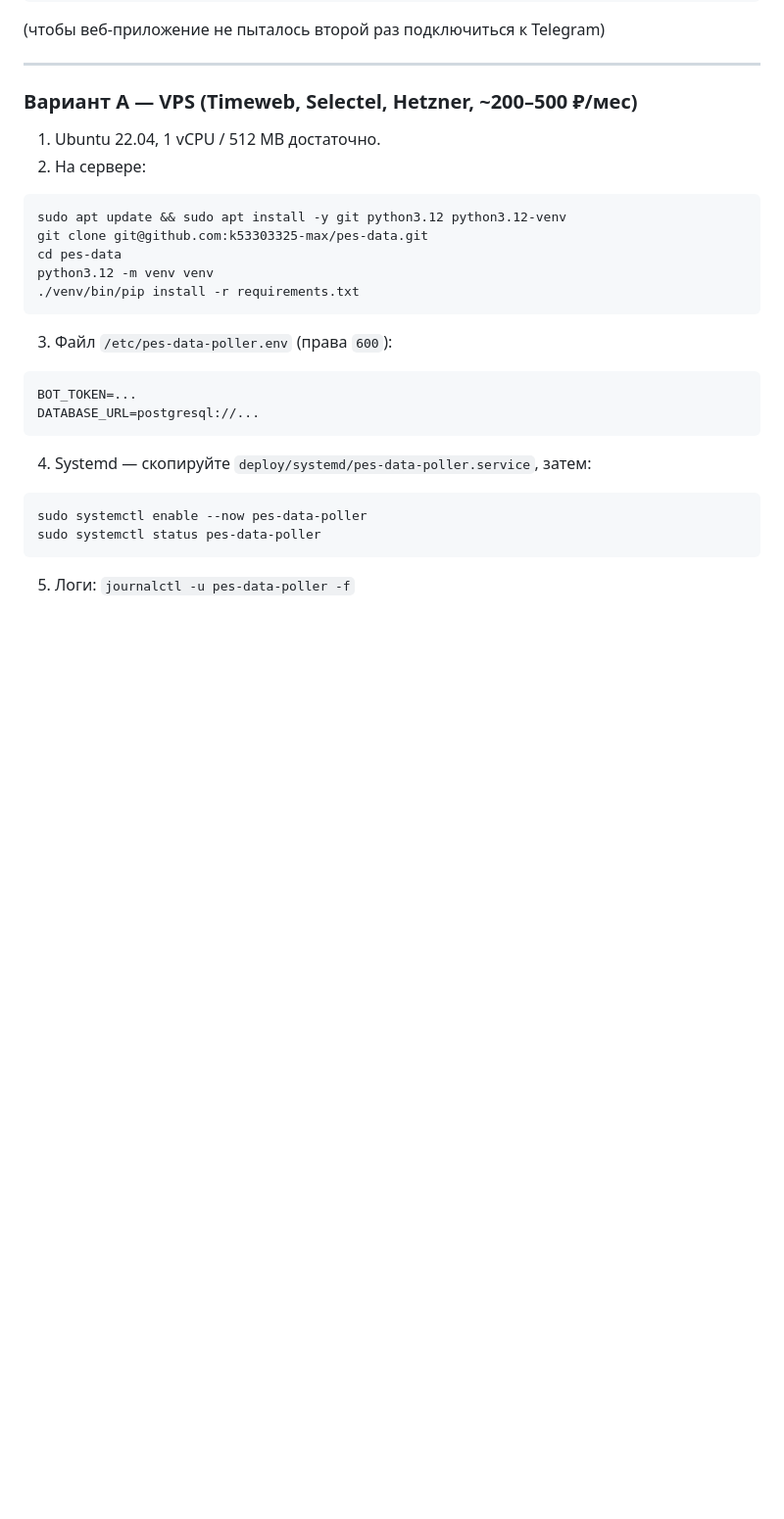
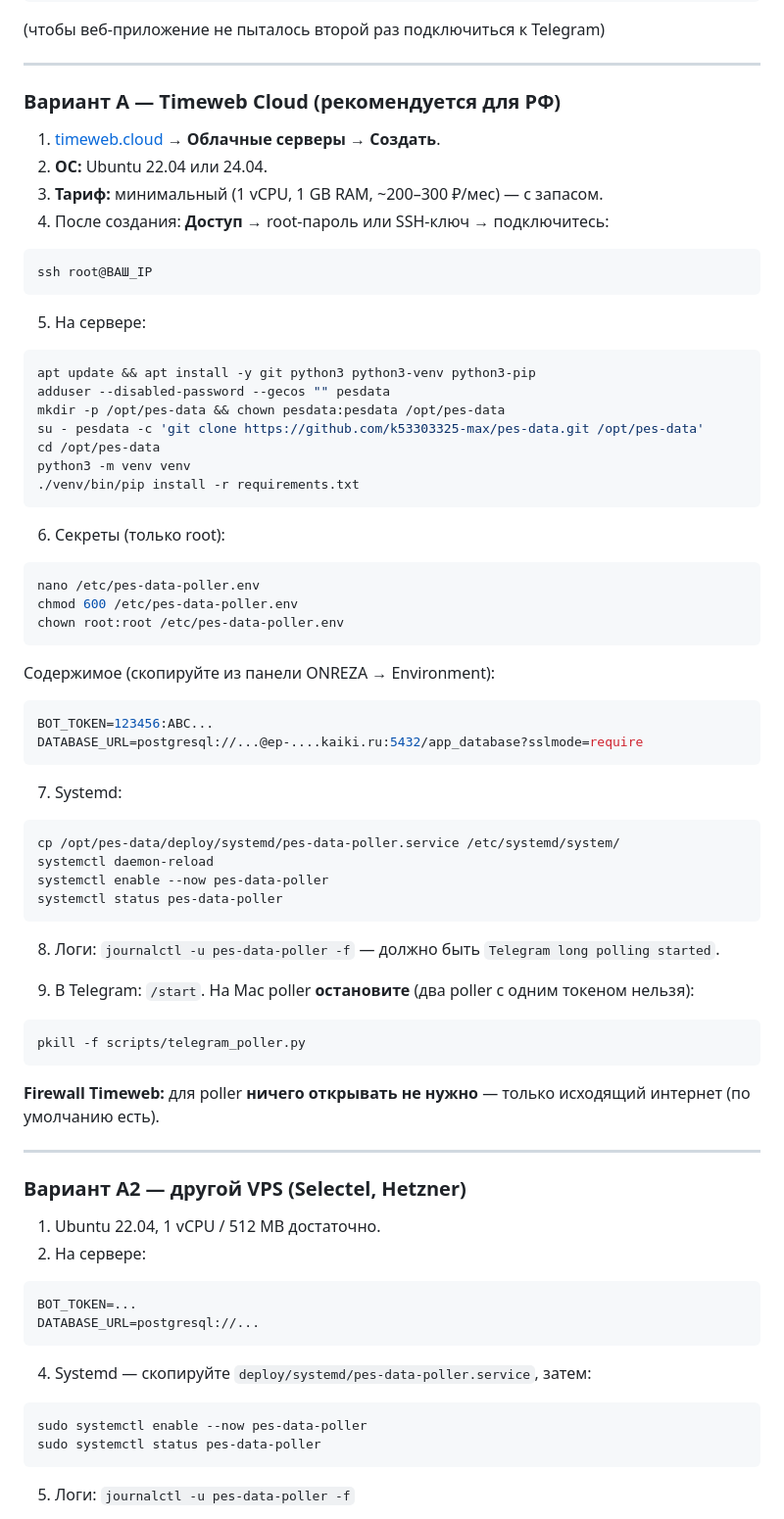
Before and after one commit to k53303325-max/pes-data, a Markdown page: docs/BOT_24_7.md, the part around the change. Shown at 98% size. Rendered like a GitHub page; blank space fills up the shorter version.

Commit message:
Add Timeweb Cloud step-by-step for 24/7 Telegram poller.
Co-authored-by: Cursor <cursoragent@cursor.com>

````diff
--- a/docs/BOT_24_7.md
+++ b/docs/BOT_24_7.md
@@ -32,20 +32,69 @@ TELEGRAM_BOT_DISABLED=1
 
 ---
 
-### Вариант A — VPS (Timeweb, Selectel, Hetzner, ~200–500 ₽/мес)
+### Вариант A — Timeweb Cloud (рекомендуется для РФ)
+
+1. [timeweb.cloud](https://timeweb.cloud) → **Облачные серверы** → **Создать**.
+2. **ОС:** Ubuntu 22.04 или 24.04.
+3. **Тариф:** минимальный (1 vCPU, 1 GB RAM, ~200–300 ₽/мес) — с запасом.
+4. После создания: **Доступ** → root-пароль или SSH-ключ → подключитесь:
+
+```bash
+ssh root@ВАШ_IP
+```
+
+5. На сервере:
+
+```bash
+apt update && apt install -y git python3 python3-venv python3-pip
+adduser --disabled-password --gecos "" pesdata
+mkdir -p /opt/pes-data && chown pesdata:pesdata /opt/pes-data
+su - pesdata -c 'git clone https://github.com/k53303325-max/pes-data.git /opt/pes-data'
+cd /opt/pes-data
+python3 -m venv venv
+./venv/bin/pip install -r requirements.txt
+```
+
+6. Секреты (только root):
+
+```bash
+nano /etc/pes-data-poller.env
+chmod 600 /etc/pes-data-poller.env
+chown root:root /etc/pes-data-poller.env
+```
+
+Содержимое (скопируйте из панели ONREZA → Environment):
+
+```bash
+BOT_TOKEN=123456:ABC...
+DATABASE_URL=postgresql://...@ep-....kaiki.ru:5432/app_database?sslmode=require
+```
+
+7. Systemd:
+
+```bash
+cp /opt/pes-data/deploy/systemd/pes-data-poller.service /etc/systemd/system/
+systemctl daemon-reload
+systemctl enable --now pes-data-poller
+systemctl status pes-data-poller
+```
+
+8. Логи: `journalctl -u pes-data-poller -f` — должно быть `Telegram long polling started`.
+
+9. В Telegram: `/start`. На Mac poller **остановите** (два poller с одним токеном нельзя):
+
+```bash
+pkill -f scripts/telegram_poller.py
+```
+
+**Firewall Timeweb:** для poller **ничего открывать не нужно** — только исходящий интернет (по умолчанию есть).
+
+---
+
+### Вариант A2 — другой VPS (Selectel, Hetzner)
 
 1. Ubuntu 22.04, 1 vCPU / 512 MB достаточно.
 2. На сервере:
-
-```bash
-sudo apt update && sudo apt install -y git python3.12 python3.12-venv
-git clone git@github.com:k53303325-max/pes-data.git
-cd pes-data
-python3.12 -m venv venv
-./venv/bin/pip install -r requirements.txt
-```
-
-3. Файл `/etc/pes-data-poller.env` (права `600`):
 
 ```bash
 BOT_TOKEN=...
````
